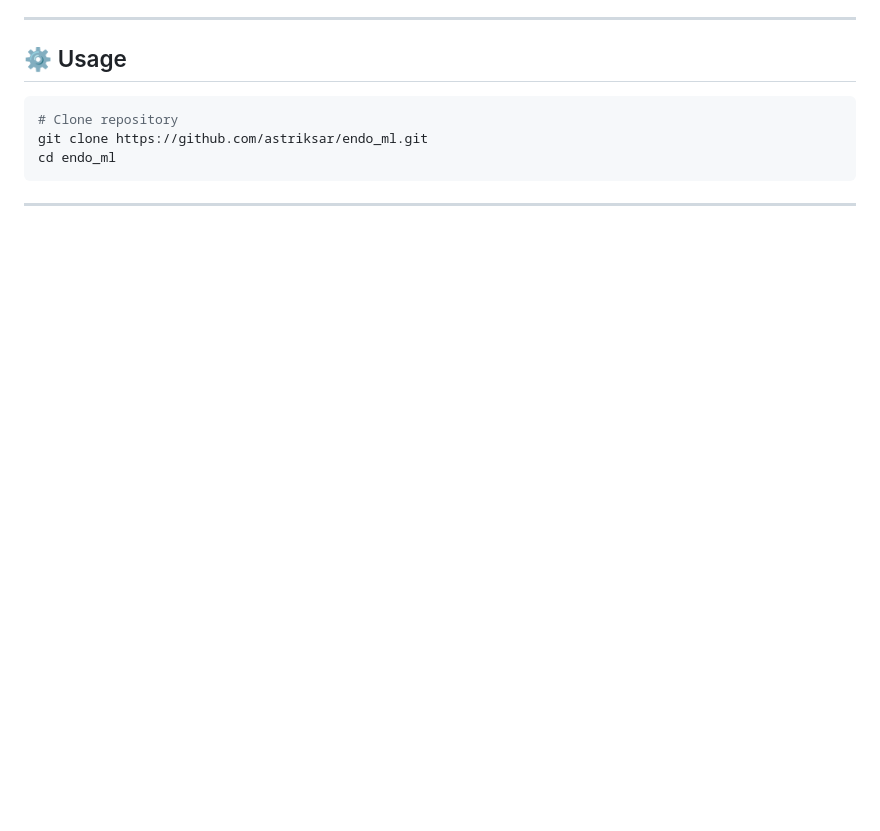
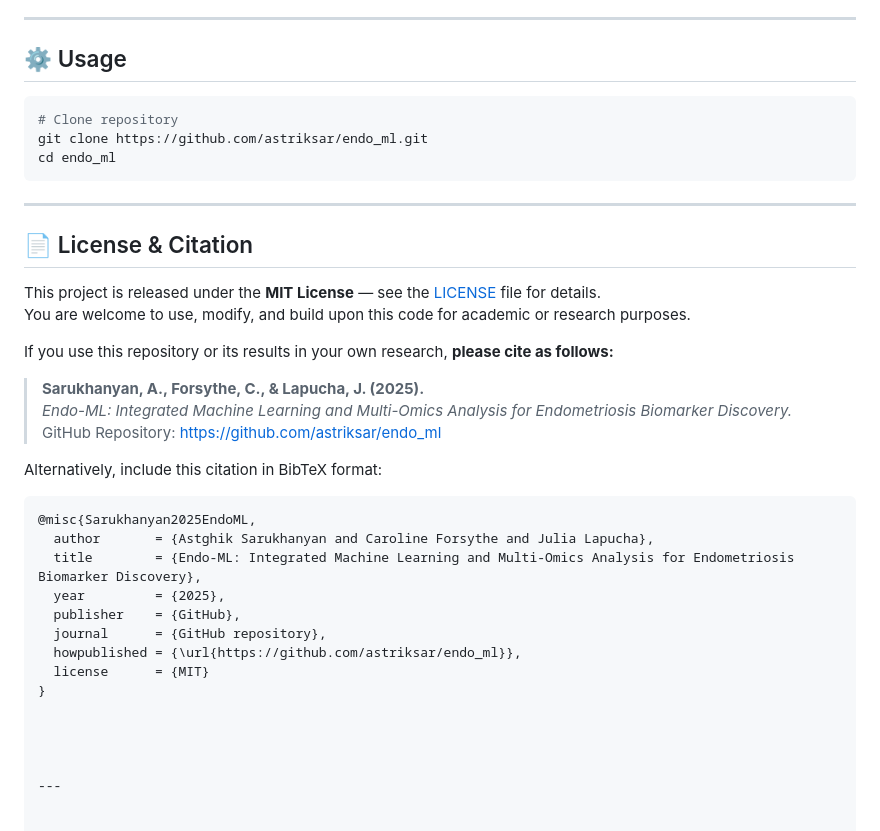
Before and after one commit to astriksar/endo_ml, a Markdown page: README.md, the part around the change. Drawn GitHub-style; blank space fills up the shorter version.

Commit message:
add license

````diff
--- a/README.md
+++ b/README.md
@@ -157,3 +157,32 @@ cd endo_ml
 ```
 
 ---
+
+## 📄 License & Citation
+
+This project is released under the **MIT License** — see the [LICENSE](./LICENSE) file for details.
+You are welcome to use, modify, and build upon this code for academic or research purposes.
+
+If you use this repository or its results in your own research, **please cite as follows:**
+
+> **Sarukhanyan, A., Forsythe, C., & Lapucha, J. (2025).**
+> *Endo-ML: Integrated Machine Learning and Multi-Omics Analysis for Endometriosis Biomarker Discovery.*
+> GitHub Repository: [https://github.com/astriksar/endo_ml](https://github.com/astriksar/endo_ml)
+
+Alternatively, include this citation in BibTeX format:
+
+```bibtex
+@misc{Sarukhanyan2025EndoML,
+  author       = {Astghik Sarukhanyan and Caroline Forsythe and Julia Lapucha},
+  title        = {Endo-ML: Integrated Machine Learning and Multi-Omics Analysis for Endometriosis Biomarker Discovery},
+  year         = {2025},
+  publisher    = {GitHub},
+  journal      = {GitHub repository},
+  howpublished = {\url{https://github.com/astriksar/endo_ml}},
+  license      = {MIT}
+}
+
+
+
+
+---
````
